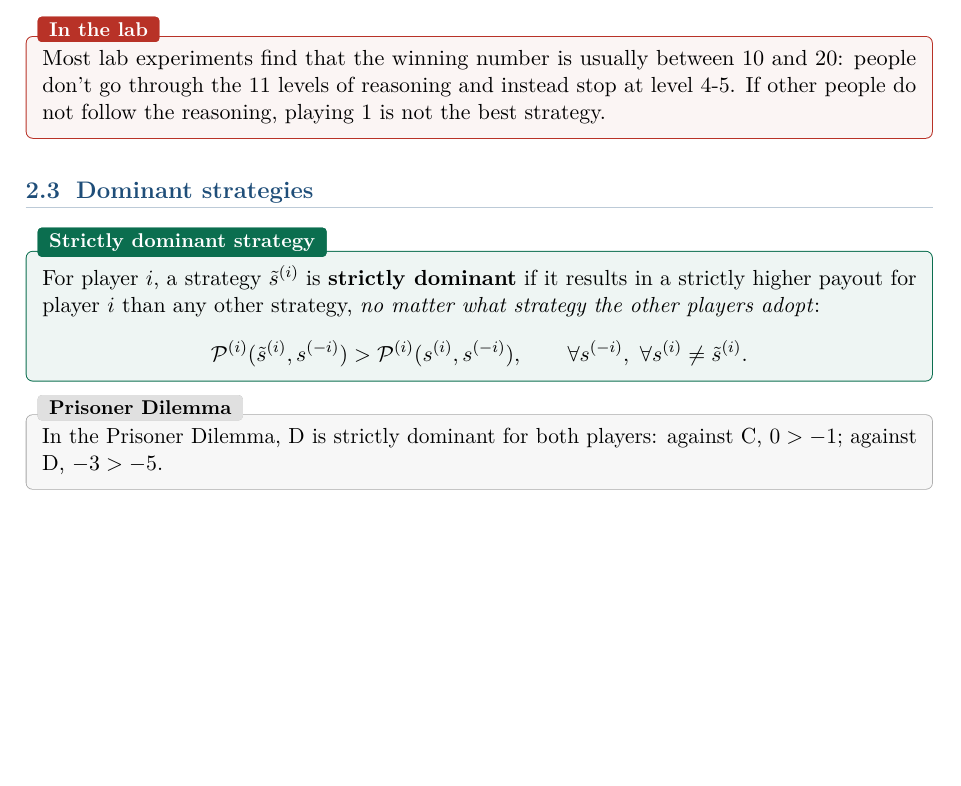
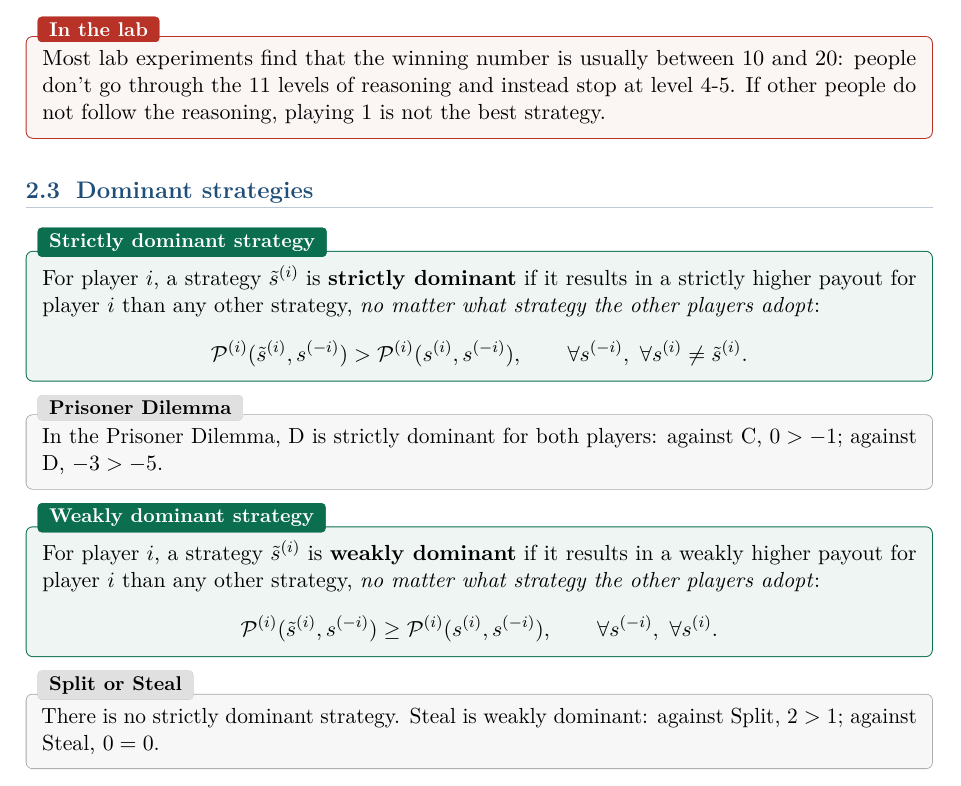
Before and after one commit to AlphaXT38G/notes_ba5, a LaTeX thesis (gametheory/course.tex): part of page 14 of 14, cut so that both start at the same text, the shorter picture padded with empty space. Compiled offline with pdfLaTeX.

Commit message:
feat(gametheory): add the weakly dominant strategy definition
Co-Authored-By: Claude Opus 5.5 <noreply@anthropic.com>

```diff
--- a/gametheory/course.tex
+++ b/gametheory/course.tex
@@ -566,4 +566,20 @@ In the Prisoner Dilemma, D is strictly dominant for both players: against C, $0
 against D, $-3 > -5$.
 \end{exbox}
 
+
+\begin{defnbox}[title=Weakly dominant strategy]
+For player $i$, a strategy $\tilde{s}^{(i)}$ is \textbf{weakly dominant} if it results in a
+weakly higher payout for player $i$ than any other strategy, \emph{no matter what strategy
+the other players adopt}:
+\[
+\mathcal{P}^{(i)}(\tilde{s}^{(i)}, s^{(-i)}) \ge \mathcal{P}^{(i)}(s^{(i)}, s^{(-i)}),
+\qquad \forall s^{(-i)}, \ \forall s^{(i)}.
+\]
+\end{defnbox}
+
+\begin{exbox}[title=Split or Steal]
+There is no strictly dominant strategy. Steal is weakly dominant: against Split, $2 > 1$;
+against Steal, $0 = 0$.
+\end{exbox}
+
 \end{document}
```
